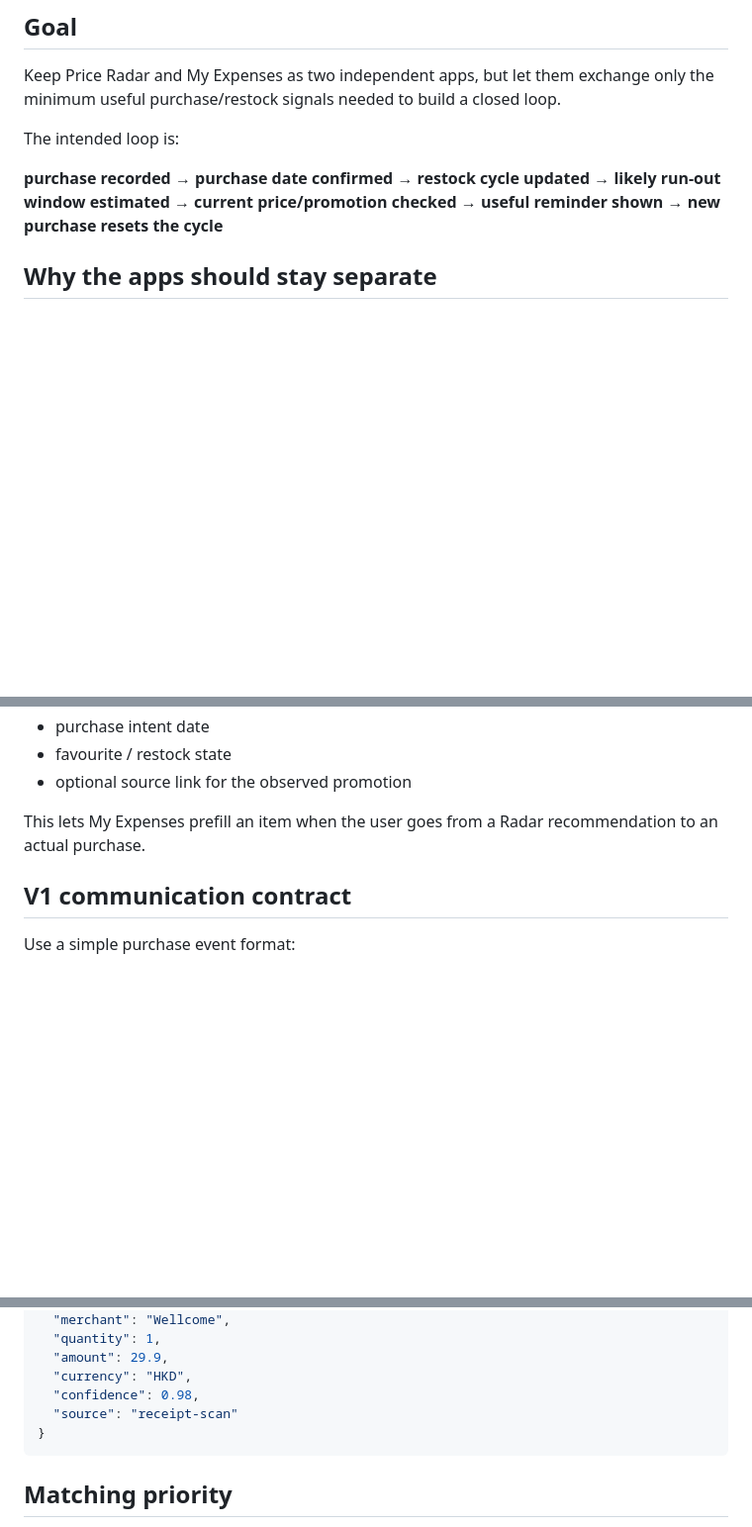
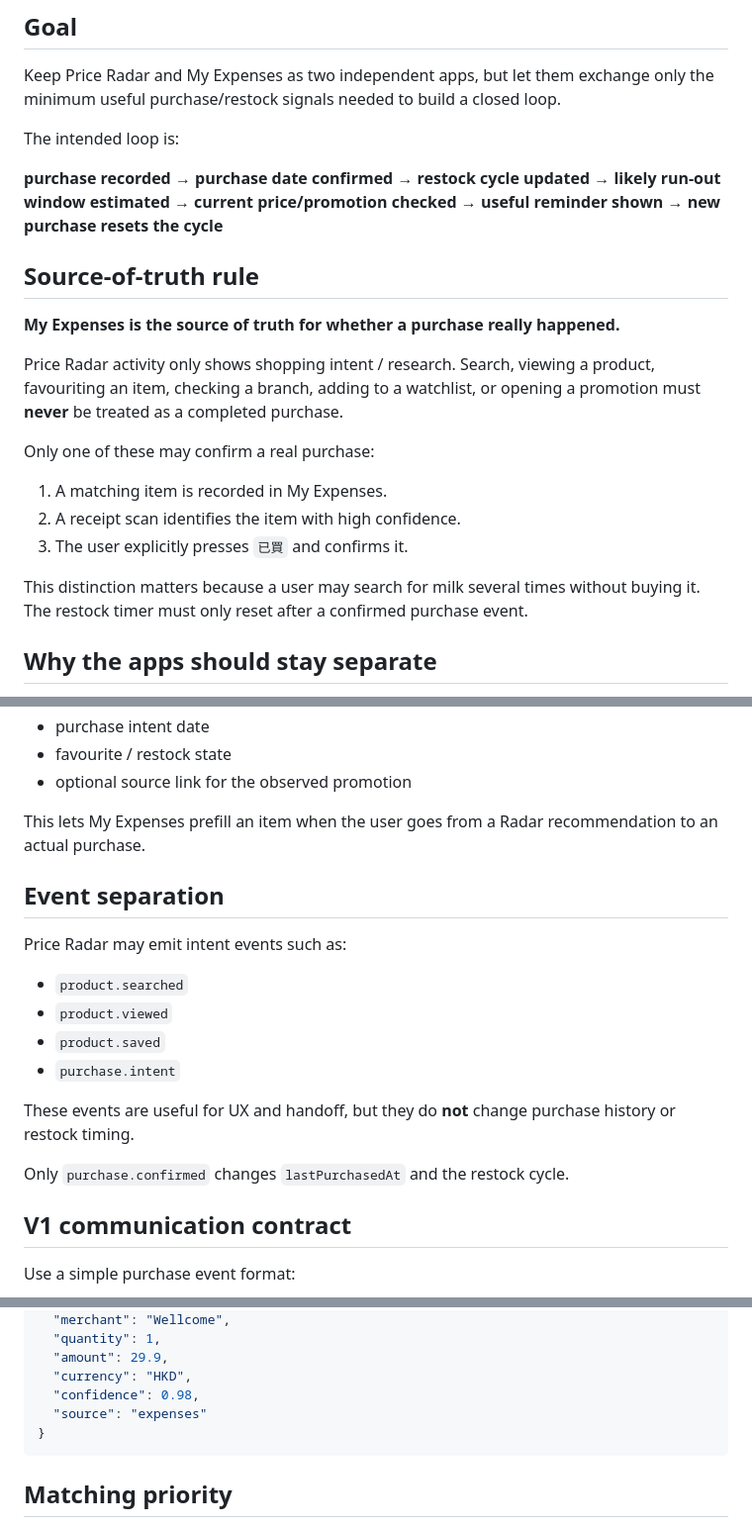
Before and after one commit to antony0899hk/cego--price-radar, a Markdown page: docs/expenses-integration.md, 3 parts joined by grey strips. Shown at 99% size. GitHub-like rendering; blank space fills up the shorter version.

Commit message:
Clarify Expenses as purchase source of truth

````diff
--- a/docs/expenses-integration.md
+++ b/docs/expenses-integration.md
@@ -6,6 +6,18 @@ Keep Price Radar and My Expenses as two independent apps, but let them exchange
 The intended loop is:
 
 **purchase recorded → purchase date confirmed → restock cycle updated → likely run-out window estimated → current price/promotion checked → useful reminder shown → new purchase resets the cycle**
+
+## Source-of-truth rule
+**My Expenses is the source of truth for whether a purchase really happened.**
+
+Price Radar activity only shows shopping intent / research. Search, viewing a product, favouriting an item, checking a branch, adding to a watchlist, or opening a promotion must **never** be treated as a completed purchase.
+
+Only one of these may confirm a real purchase:
+1. A matching item is recorded in My Expenses.
+2. A receipt scan identifies the item with high confidence.
+3. The user explicitly presses `已買` and confirms it.
+
+This distinction matters because a user may search for milk several times without buying it. The restock timer must only reset after a confirmed purchase event.
 
 ## Why the apps should stay separate
 - A bug or redesign in one app should not break the other.
@@ -40,6 +52,17 @@ A supermarket total by itself is never proof that a tracked item was purchased.
 
 This lets My Expenses prefill an item when the user goes from a Radar recommendation to an actual purchase.
 
+## Event separation
+Price Radar may emit intent events such as:
+- `product.searched`
+- `product.viewed`
+- `product.saved`
+- `purchase.intent`
+
+These events are useful for UX and handoff, but they do **not** change purchase history or restock timing.
+
+Only `purchase.confirmed` changes `lastPurchasedAt` and the restock cycle.
+
 ## V1 communication contract
 Use a simple purchase event format:
 
@@ -55,7 +78,7 @@ Use a simple purchase event format:
   "amount": 29.9,
   "currency": "HKD",
   "confidence": 0.98,
-  "source": "receipt-scan"
+  "source": "expenses"
 }
 ```
 
````
